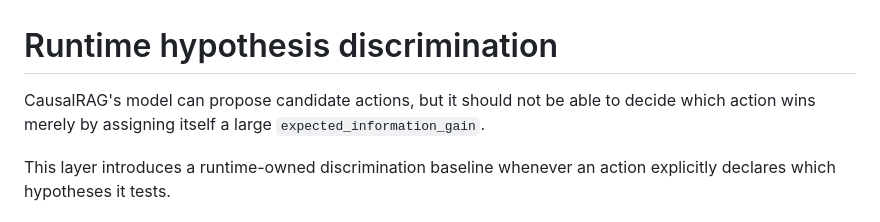
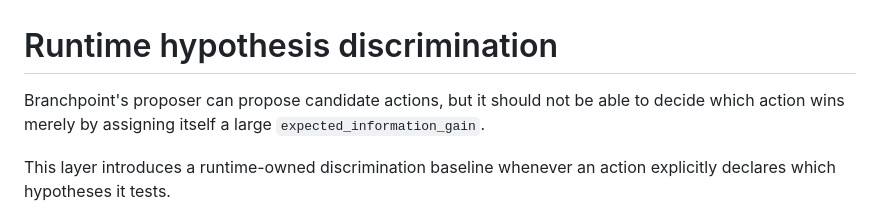
Before and after one commit to hippoley/CausalRAG, a Markdown page: docs/runtime-discrimination.md, the part around the change. GitHub-like rendering.

Commit message:
docs: finish Branchpoint public identity cleanup

```diff
--- a/docs/runtime-discrimination.md
+++ b/docs/runtime-discrimination.md
@@ -1,6 +1,6 @@
 # Runtime hypothesis discrimination
 
-CausalRAG's model can propose candidate actions, but it should not be able to decide which action wins merely by assigning itself a large `expected_information_gain`.
+Branchpoint's proposer can propose candidate actions, but it should not be able to decide which action wins merely by assigning itself a large `expected_information_gain`.
 
 This layer introduces a runtime-owned discrimination baseline whenever an action explicitly declares which hypotheses it tests.
 
```
